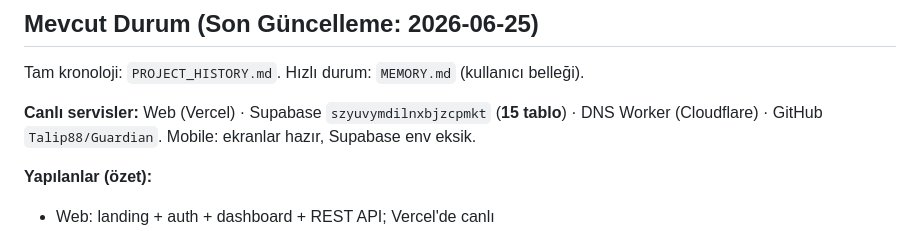
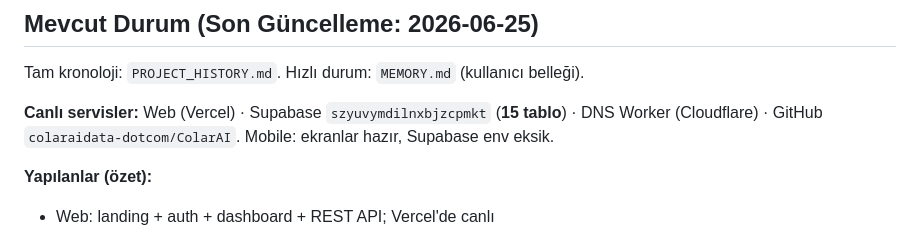
Before and after one commit to colaraidata-dotcom/ColarAI, a Markdown page: CLAUDE.md, the part around the change. Drawn GitHub-style.

```diff
--- a/CLAUDE.md
+++ b/CLAUDE.md
@@ -10,7 +10,7 @@ Spec dosyası: Guardian_Product_Spec_v0.1.docx
 
 Tam kronoloji: `PROJECT_HISTORY.md`. Hızlı durum: `MEMORY.md` (kullanıcı belleği).
 
-**Canlı servisler:** Web (Vercel) · Supabase `szyuvymdilnxbjzcpmkt` (**15 tablo**) · DNS Worker (Cloudflare) · GitHub `Talip88/Guardian`. Mobile: ekranlar hazır, Supabase env eksik.
+**Canlı servisler:** Web (Vercel) · Supabase `szyuvymdilnxbjzcpmkt` (**15 tablo**) · DNS Worker (Cloudflare) · GitHub `colaraidata-dotcom/ColarAI`. Mobile: ekranlar hazır, Supabase env eksik.
 
 **Yapılanlar (özet):**
 - Web: landing + auth + dashboard + REST API; Vercel'de canlı
```
Also changed, not shown: PROJECT_HISTORY.md (+3 -3 lines).
